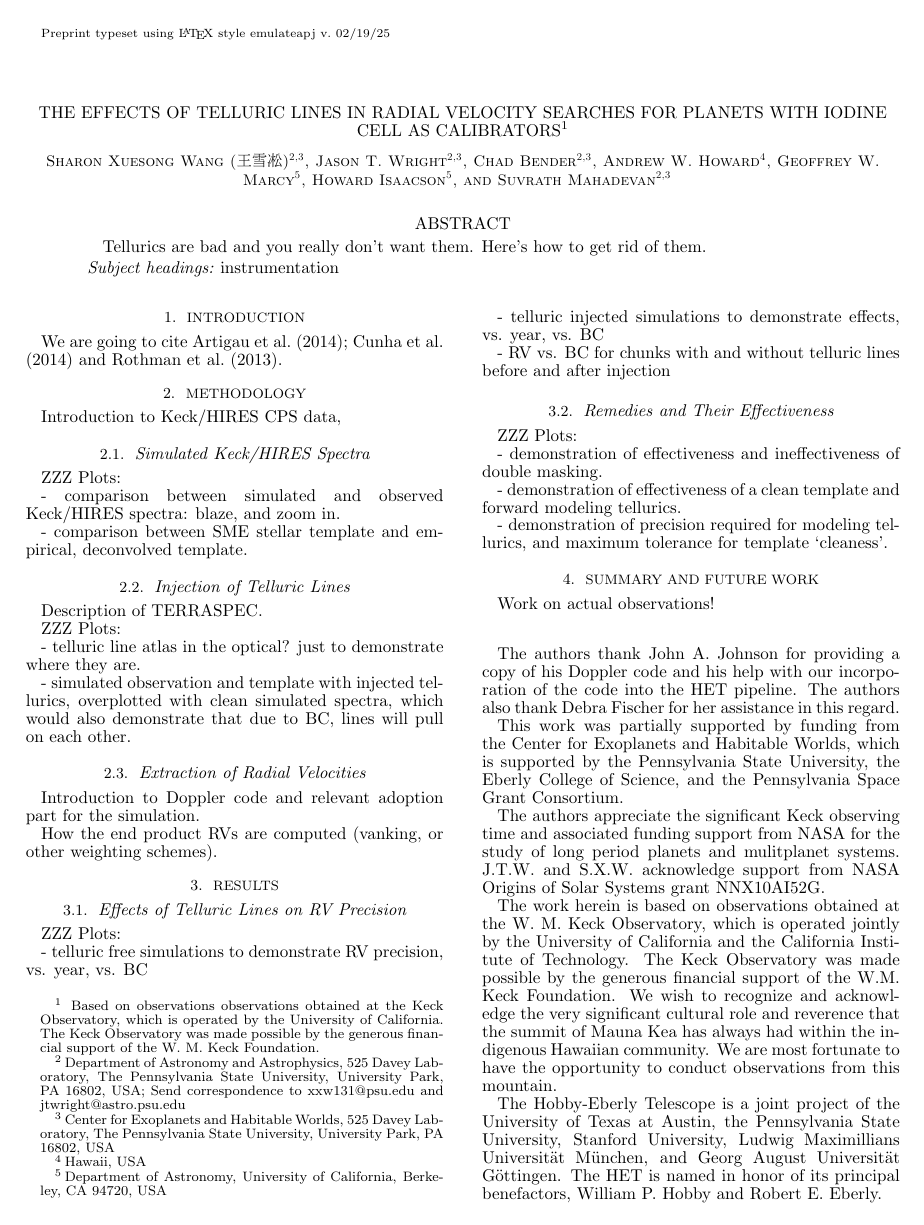
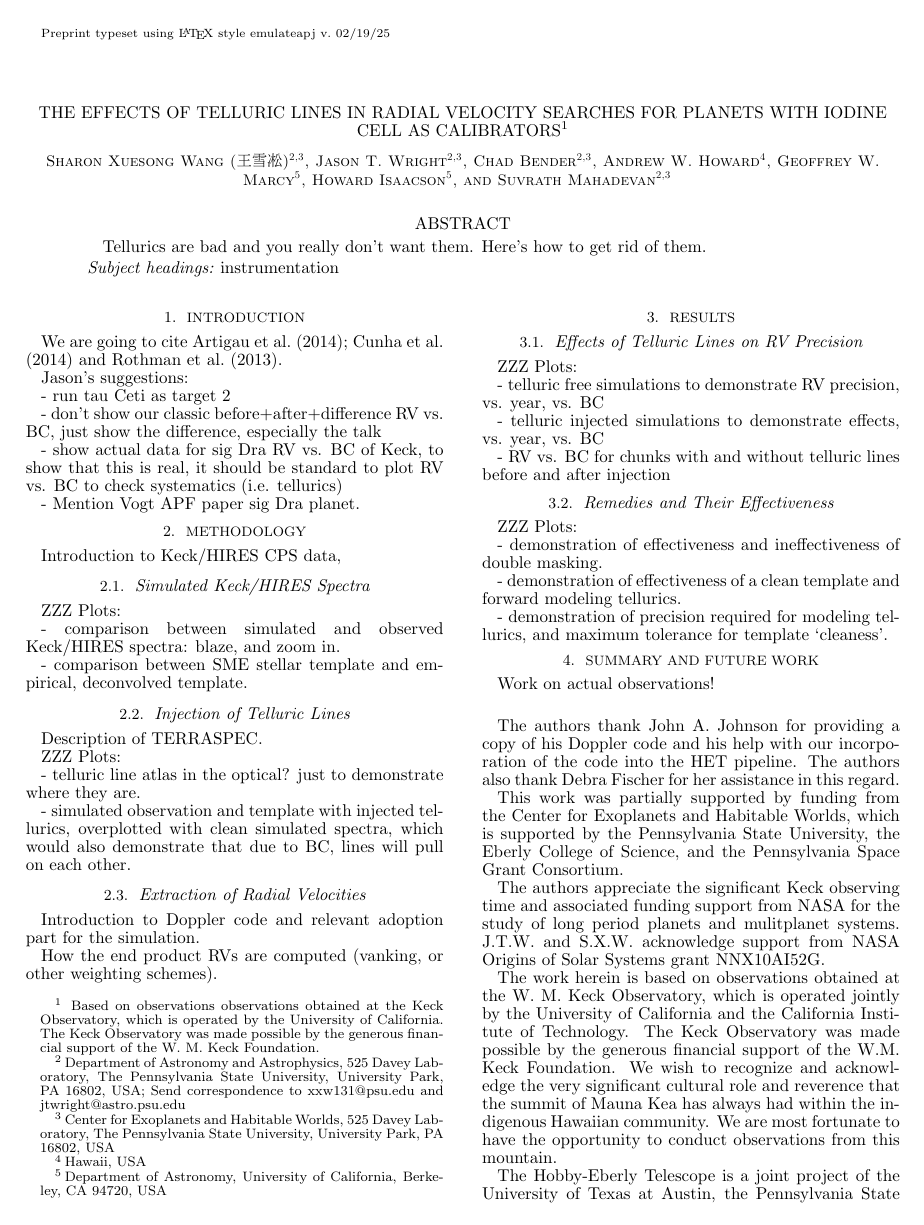
Before and after one commit to sharonxuesong/tellurics2015, a LaTeX document (simulation/ms.tex): page 1 of 2. Compiled offline with pdfLaTeX; a missing bibliography style is replaced by a similar one.

Commit message:
Add Jason's suggestions in simulation/ms.tex

```diff
--- a/simulation/ms.tex
+++ b/simulation/ms.tex
@@ -95,7 +95,21 @@ rid of them.
 %%%%%%%%%%%%%%%%%%%%%%%%%%%%%%%%%%%%%%%%%%%%%%%%%%%%%%%%%%%%%%%%%%%%%%%%%%%%
 \section{Introduction}\label{sec:intro}
 
-We are going to cite \cite{artigau2014, cunha2014} and \cite{hitran2013}.
+We are going to cite \cite{artigau2014, cunha2014} and
+\cite{hitran2013}.
+
+Jason's suggestions:
+
+- run tau Ceti as target #2
+
+- don't show our classic before+after+difference RV vs. BC, just show
+the difference, especially the talk
+
+- show actual data for sig Dra RV vs. BC of Keck, to show that this is
+real, it should be standard to plot RV vs. BC to check systematics
+(i.e. tellurics)
+
+- Mention Vogt APF paper sig Dra planet.
 
 
 %%%%%%%%%%%%%%%%%%%%%%%%%%%%%%%%%%%%%%%%%%%%%%%%%%%%%%%%%%%%%%%%%%%%%%%%%%%%
```
